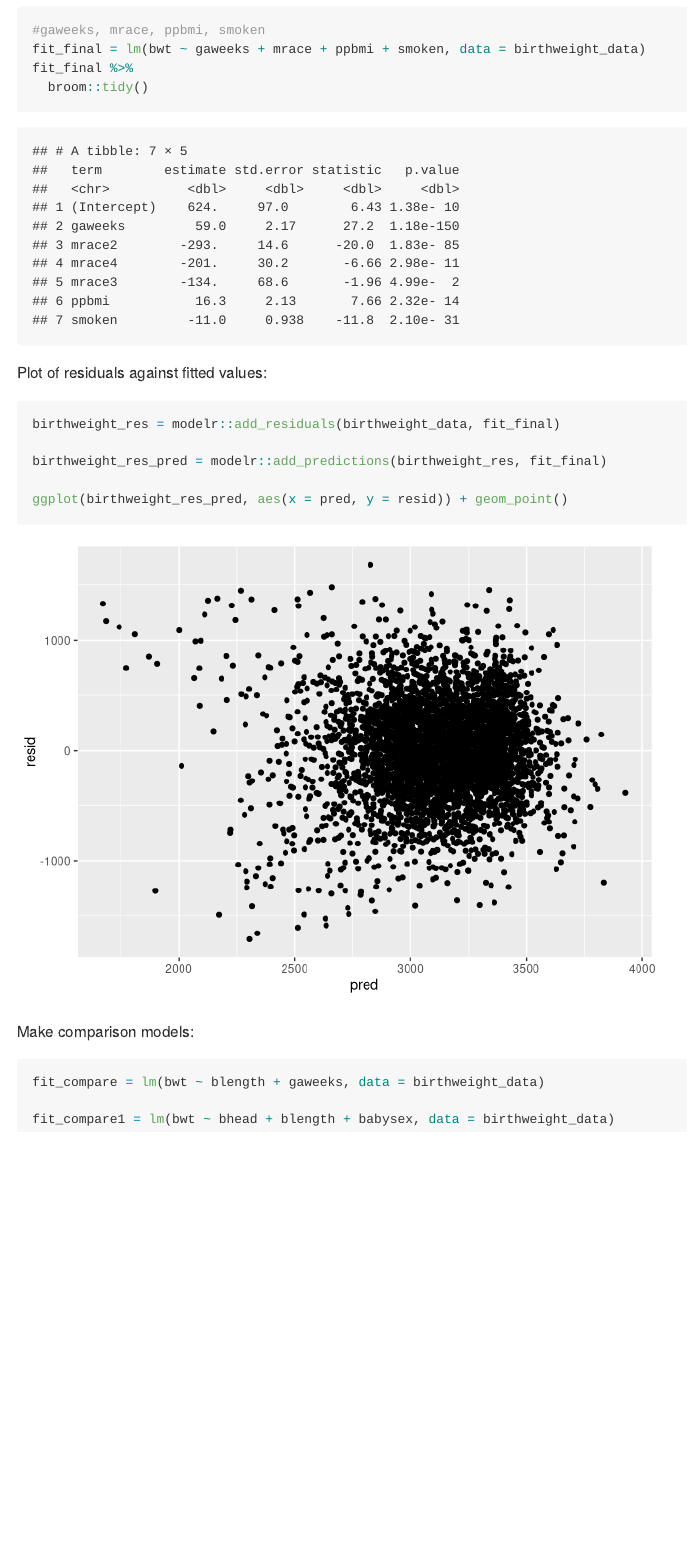
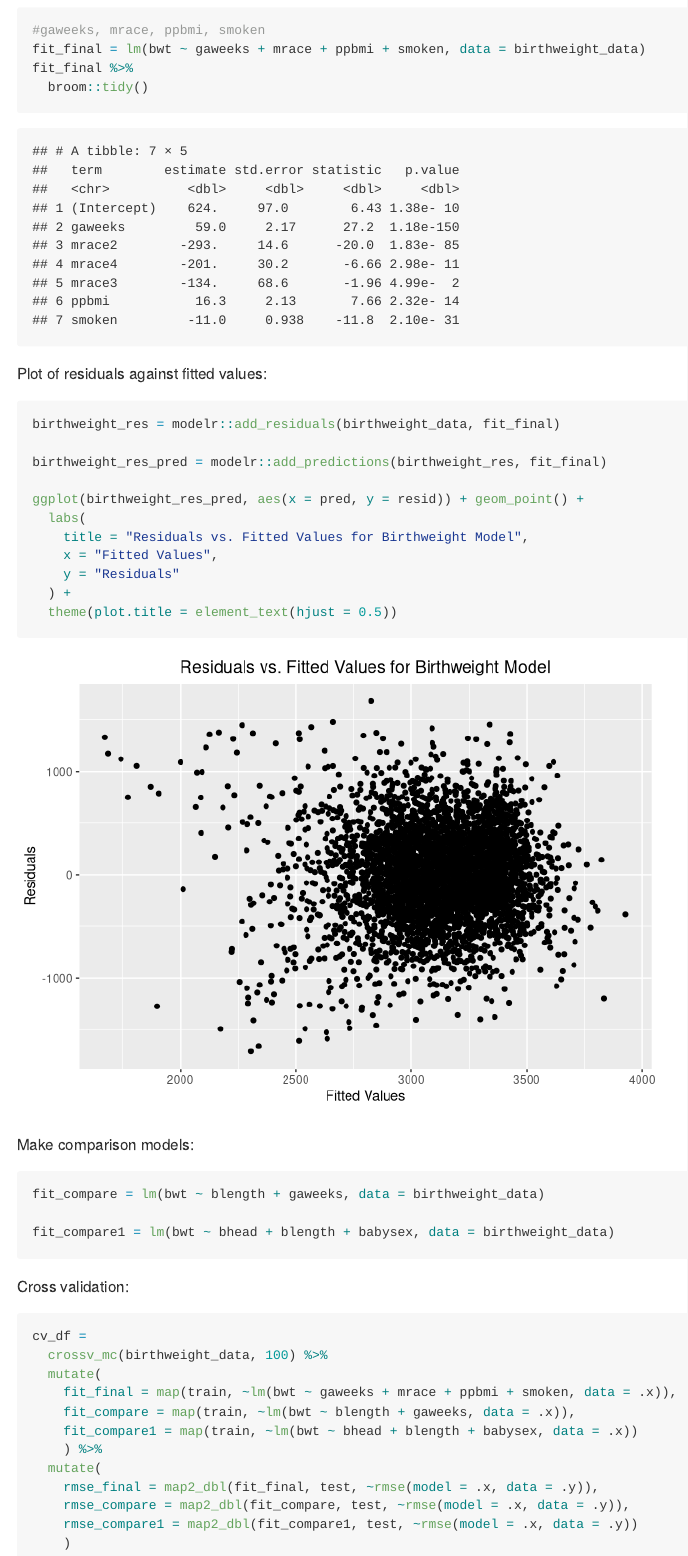
Before and after one commit to sophiam26/p8105_hw6_sm4594, an R Markdown document (p8105_hw6_sm4594.Rmd): the page in a window 1100 px wide, from 3880 px down before the commit and from 4260 px down after it, so that both start at the same text. Rendered offline with R 4.5, knitr and Pandoc, with nearby package versions; some code elsewhere in the file could not run offline; column names are cleaned by a stand-in for the janitor package.

Commit message:
cross validation

````diff
--- a/p8105_hw6_sm4594.Rmd
+++ b/p8105_hw6_sm4594.Rmd
@@ -100,9 +103,14 @@ birthweight_res = modelr::add_residuals(birthweight_data, fit_final)
 
 birthweight_res_pred = modelr::add_predictions(birthweight_res, fit_final)
 
-ggplot(birthweight_res_pred, aes(x = pred, y = resid)) + geom_point()
+ggplot(birthweight_res_pred, aes(x = pred, y = resid)) + geom_point() +
+  labs(
+    title = "Residuals vs. Fitted Values for Birthweight Model",
+    x = "Fitted Values",
+    y = "Residuals"
+  ) +
+  theme(plot.title = element_text(hjust = 0.5))
 ```
-
 
 Make comparison models:
 
@@ -111,3 +119,20 @@ fit_compare = lm(bwt ~ blength + gaweeks, data = birthweight_data)
 
 fit_compare1 = lm(bwt ~ bhead + blength + babysex, data = birthweight_data)
 ```
+
+Cross validation:
+
+```{r cv}
+cv_df =
+  crossv_mc(birthweight_data, 100) %>%
+  mutate(
+    fit_final = map(train, ~lm(bwt ~ gaweeks + mrace + ppbmi + smoken, data = .x)),
+    fit_compare = map(train, ~lm(bwt ~ blength + gaweeks, data = .x)),
+    fit_compare1 = map(train, ~lm(bwt ~ bhead + blength + babysex, data = .x))
+    ) %>%
+  mutate(
+    rmse_final = map2_dbl(fit_final, test, ~rmse(model = .x, data = .y)),
+    rmse_compare = map2_dbl(fit_compare, test, ~rmse(model = .x, data = .y)),
+    rmse_compare1 = map2_dbl(fit_compare1, test, ~rmse(model = .x, data = .y))
+    )
+```
````
Also changed, not shown: p8105_hw6_sm4594.md, p8105_hw6_sm4594_files/figure-gfm/residuals_plot-1.png, p8105_hw6_sm4594.Rmd (3 more changed lines).
